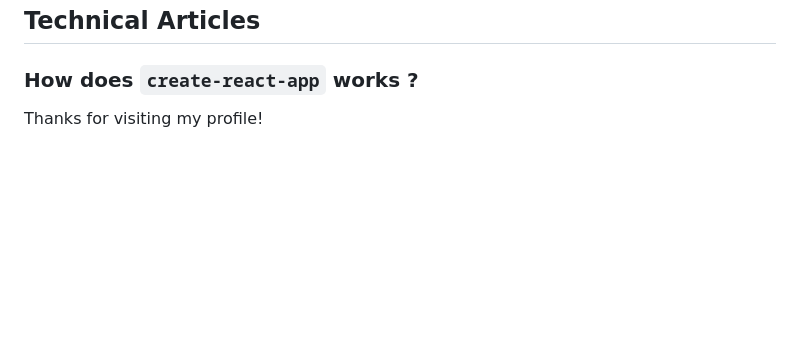
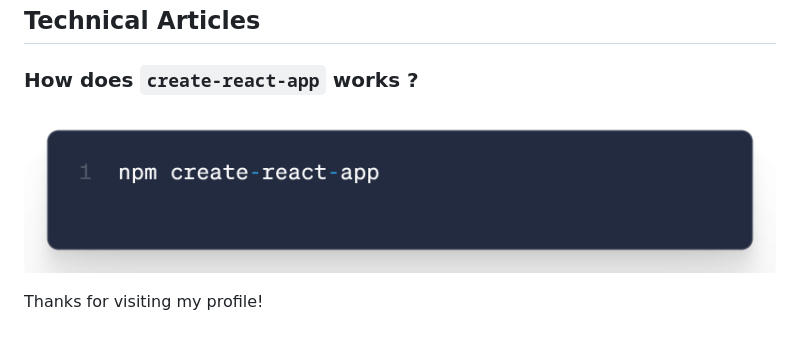
Before and after one commit to ravipatelCTF/ravipatelCTF.github.io, a Markdown page: README.md, the part around the change. Rendered like a GitHub page; pictures changed too: create-react-app.png (added); blank space fills up the shorter version.

```diff
--- a/README.md
+++ b/README.md
@@ -5,5 +5,6 @@ Welcome to my GitHub profile! I'm a software engineer with a keen interest in ct
 ## Technical Articles
 
 ### How does `create-react-app` works ?
+![Relative](/create-react-app.png)
 
 Thanks for visiting my profile!
```
